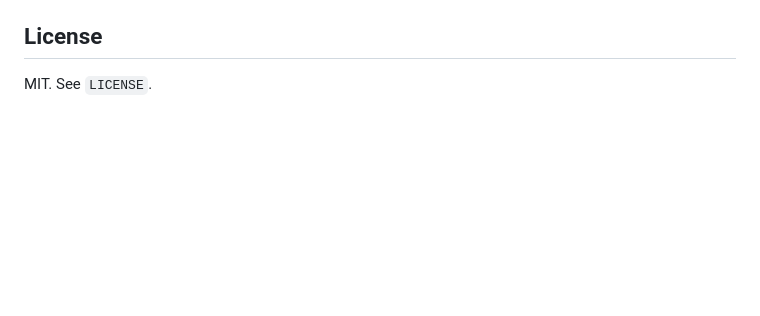
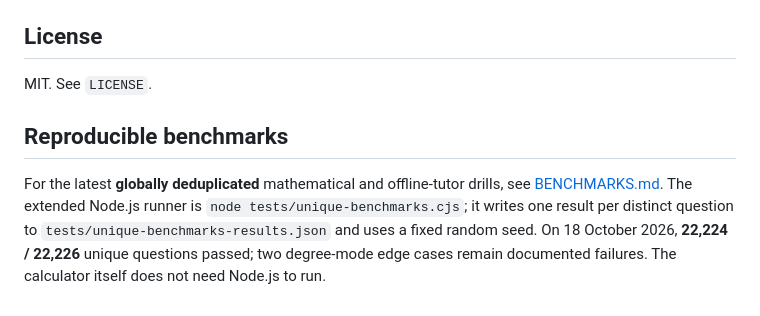
Before and after one commit to mitchell-d00/Mitchell-Tech-V120.2-A-self-teaching-scientific-and-graphing-calculator-, a Markdown page: README.md, the part around the change. Rendered like a GitHub page; blank space fills up the shorter version.

Commit message:
Link unique-question benchmarks and document outstanding DEG-mode defects

```diff
--- a/README.md
+++ b/README.md
@@ -193,3 +193,8 @@ See `TESTING.md` for the live-browser findings, corrected defects and verificati
 ## License
 
 MIT. See `LICENSE`.
+
+
+## Reproducible benchmarks
+
+For the latest **globally deduplicated** mathematical and offline-tutor drills, see [BENCHMARKS.md](BENCHMARKS.md). The extended Node.js runner is `node tests/unique-benchmarks.cjs`; it writes one result per distinct question to `tests/unique-benchmarks-results.json` and uses a fixed random seed. On 18 October 2026, **22,224 / 22,226** unique questions passed; two degree-mode edge cases remain documented failures. The calculator itself does not need Node.js to run.
```
